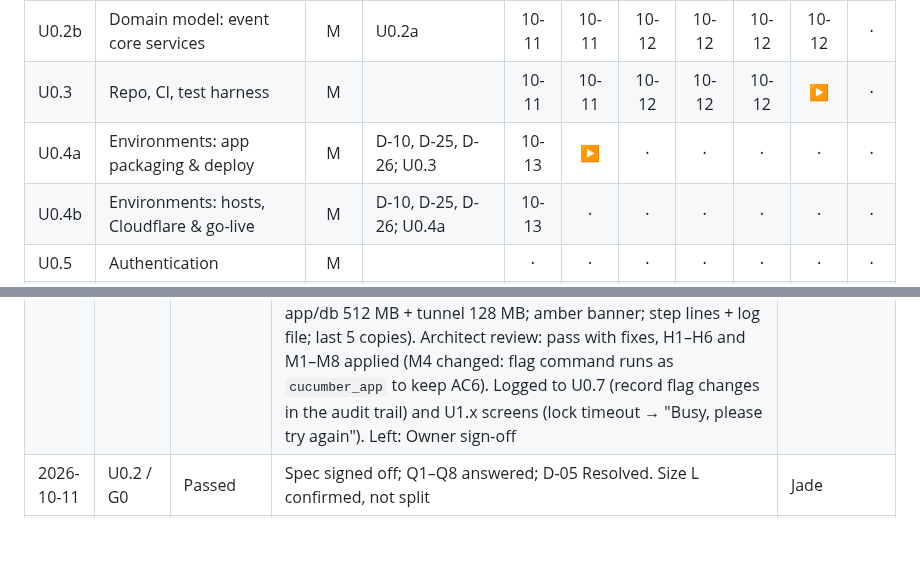
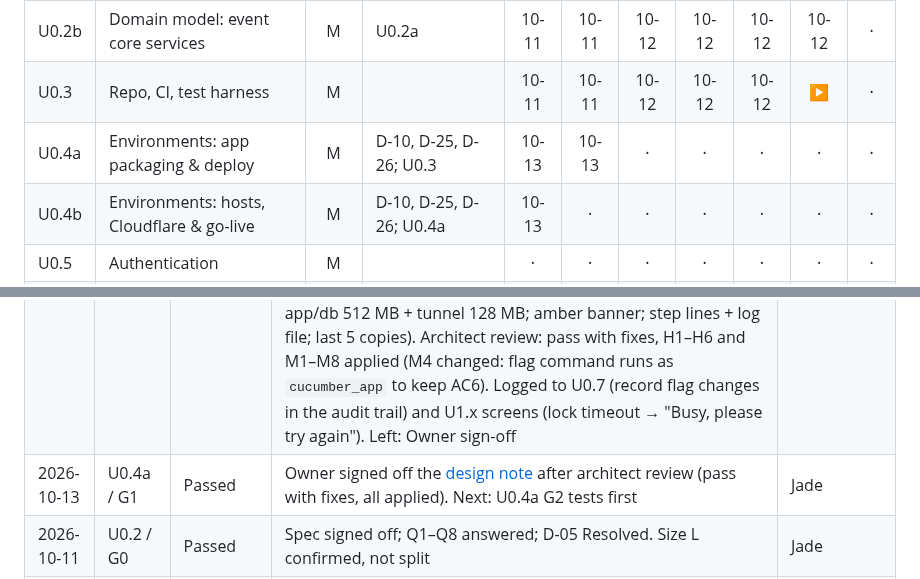
Before and after one commit to jadedh385/cucumber, a Markdown page: docs/roadmap/tracker.md, 2 parts joined by grey strips. Rendered like a GitHub page; blank space fills up the shorter version.

Commit message:
docs: U0.4a G1 passed (Owner sign-off)
Co-Authored-By: Claude Opus 5.5 <noreply@anthropic.com>

```diff
--- a/docs/roadmap/tracker.md
+++ b/docs/roadmap/tracker.md
@@ -13,7 +13,7 @@ Mark each cell with the sign-off date (e.g. `10-14`) when the gate passes.
 | U0.2a | Domain model: schema | M | D-02, D-05, D-07, D-15; U0.3 | 10-11 | 10-11 | 10-12 | 10-12 | 10-12 | 10-12 | · |
 | U0.2b | Domain model: event core services | M | U0.2a | 10-11 | 10-11 | 10-12 | 10-12 | 10-12 | 10-12 | · |
 | U0.3 | Repo, CI, test harness | M | | 10-11 | 10-11 | 10-12 | 10-12 | 10-12 | ▶ | · |
-| U0.4a | Environments: app packaging & deploy | M | D-10, D-25, D-26; U0.3 | 10-13 | ▶ | · | · | · | · | · |
+| U0.4a | Environments: app packaging & deploy | M | D-10, D-25, D-26; U0.3 | 10-13 | 10-13 | · | · | · | · | · |
 | U0.4b | Environments: hosts, Cloudflare & go-live | M | D-10, D-25, D-26; U0.4a | 10-13 | · | · | · | · | · | · |
 | U0.5 | Authentication | M | | · | · | · | · | · | · | · |
 | U0.6 | Roles & permissions | M | D-03 | · | · | · | · | · | · | · |
@@ -113,6 +113,7 @@ Record every failed gate and every sign-off with notes.
 | 2026-10-13 | U0.4 / G0 | In progress | Owner answered Q1–Q4 ([spec](units/u0.4-spec.md#owner-answers)): staff reach staging behind the same email check, with the "Practice data" banner; every staff member has their own email (email code only); USB-C Ethernet adapter, router UPS and freeing disk space due before R1 go-live, tracked in U0.4b; Access asks again every 30 days per phone. Then signed off | Jade |
 | 2026-10-13 | U0.4 / G0 | Passed | Spec signed off for U0.4a and U0.4b (AC1–AC27); D-25 and D-26 Resolved; Q1–Q4 answered. Next: U0.4a G1 design | Jade |
 | 2026-10-13 | U0.4a / G1 | In progress | [Design note](units/u0.4a-design.md): one image (gunicorn, whitenoise, non-root, Intel build in CI); one server compose file for both copies, named per environment (project, images, volumes), owner password only in the migration step; start-up refusals and production security settings, `check --deploy --fail-level WARNING` in CI; Python deploy command with backup, migration check and rollback; django-waffle behind our own `cucumber_flag` command, no flag cache; Discord announcement script; CI deploy rehearsal. Owner answered Q1–Q4 (all recommended: staging caps app/db 512 MB + tunnel 128 MB; amber banner; step lines + log file; last 5 copies). Architect review: pass with fixes, H1–H6 and M1–M8 applied (M4 changed: flag command runs as `cucumber_app` to keep AC6). Logged to U0.7 (record flag changes in the audit trail) and U1.x screens (lock timeout → "Busy, please try again"). Left: Owner sign-off | Claude |
+| 2026-10-13 | U0.4a / G1 | Passed | Owner signed off the [design note](units/u0.4a-design.md) after architect review (pass with fixes, all applied). Next: U0.4a G2 tests first | Jade |
 | 2026-10-11 | U0.2 / G0 | Passed | Spec signed off; Q1–Q8 answered; D-05 Resolved. Size L confirmed, not split | Jade |
 | 2026-10-11 | U0.2 / G1 | Owner approved | Design note approved; G1 passes after the architect review | Jade |
 | 2026-10-11 | U0.2 / G1 | Fixes required | Architect review: pass with fixes (H1–H5, M1–M6). Split into U0.2a / U0.2b; the count wins; record both who did and who saved an event | Jade |
```
Also changed, not shown: 2 other files.
